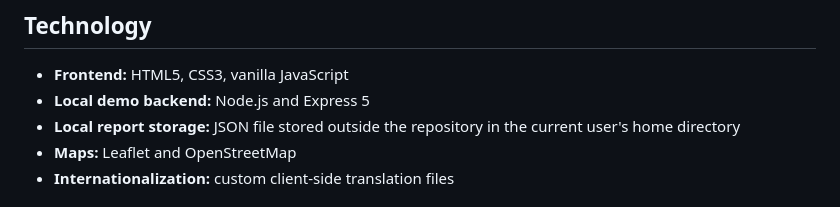
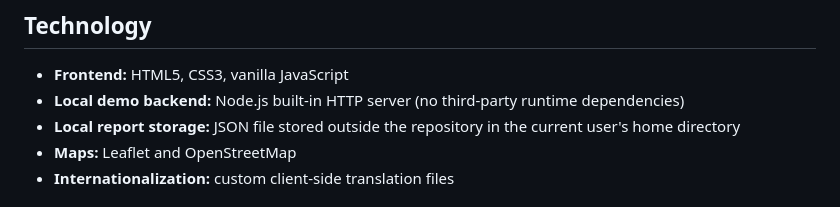
Before and after one commit to Baswaraj-Mundkar/DrishtiX, a Markdown page: README.md, the part around the change. Drawn GitHub-style.

Commit message:
Document built-in Node.js server

```diff
--- a/README.md
+++ b/README.md
@@ -18,7 +18,7 @@ DrishtiX provides educational resources, rule-based text screening, a report-sub
 ## Technology
 
 - **Frontend:** HTML5, CSS3, vanilla JavaScript
-- **Local demo backend:** Node.js and Express 5
+- **Local demo backend:** Node.js built-in HTTP server (no third-party runtime dependencies)
 - **Local report storage:** JSON file stored outside the repository in the current user's home directory
 - **Maps:** Leaflet and OpenStreetMap
 - **Internationalization:** custom client-side translation files
```
